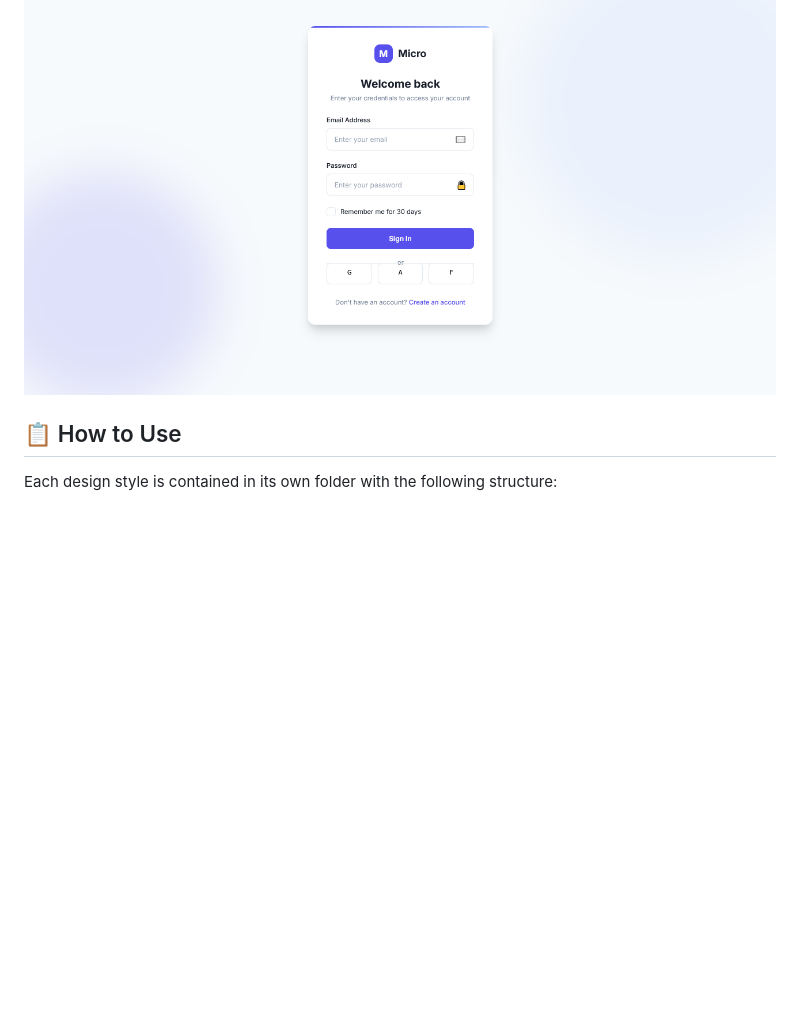
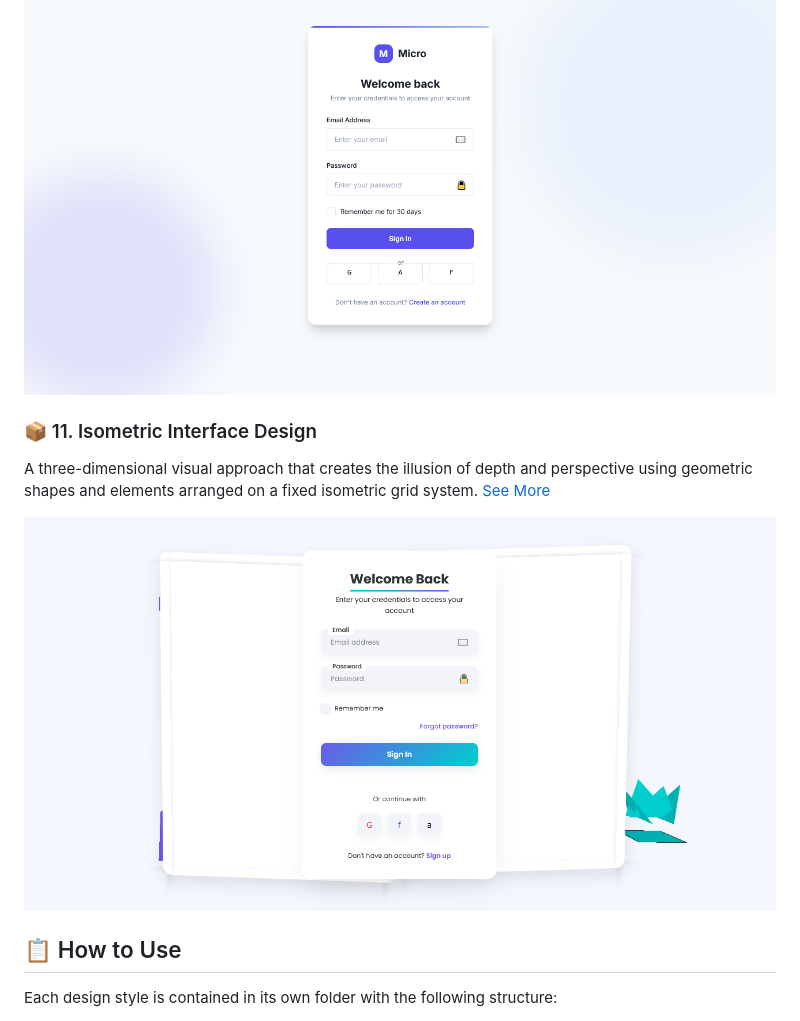
Before and after one commit to leduardomdias/web-designs, a Markdown page: README.md, the part around the change. Rendered like a GitHub page; pictures changed too: Isometric Interface Design/assets/preview.png (added); blank space fills up the shorter version.

Commit message:
Isometric Interface Design

```diff
--- a/README.md
+++ b/README.md
@@ -76,6 +76,13 @@ Design approach focused on subtle animations and responsive feedback that create
 
 ![Micro-interactions Design Preview](/Micro-interactions%20Design/assets/preview.png)
 
+### 📦 11. Isometric Interface Design
+
+A three-dimensional visual approach that creates the illusion of depth and perspective using geometric shapes and elements arranged on a fixed isometric grid system.
+[See More](/Isometric%20Interface%20Design/)
+
+![Isometric Interface Design Preview](/Isometric%20Interface%20Design/assets/preview.png)
+
 ## 📋 How to Use
 
 Each design style is contained in its own folder with the following structure:
```
Also changed, not shown: Isometric Interface Design/README.md (added, +124 -0 lines), 2 other files.
